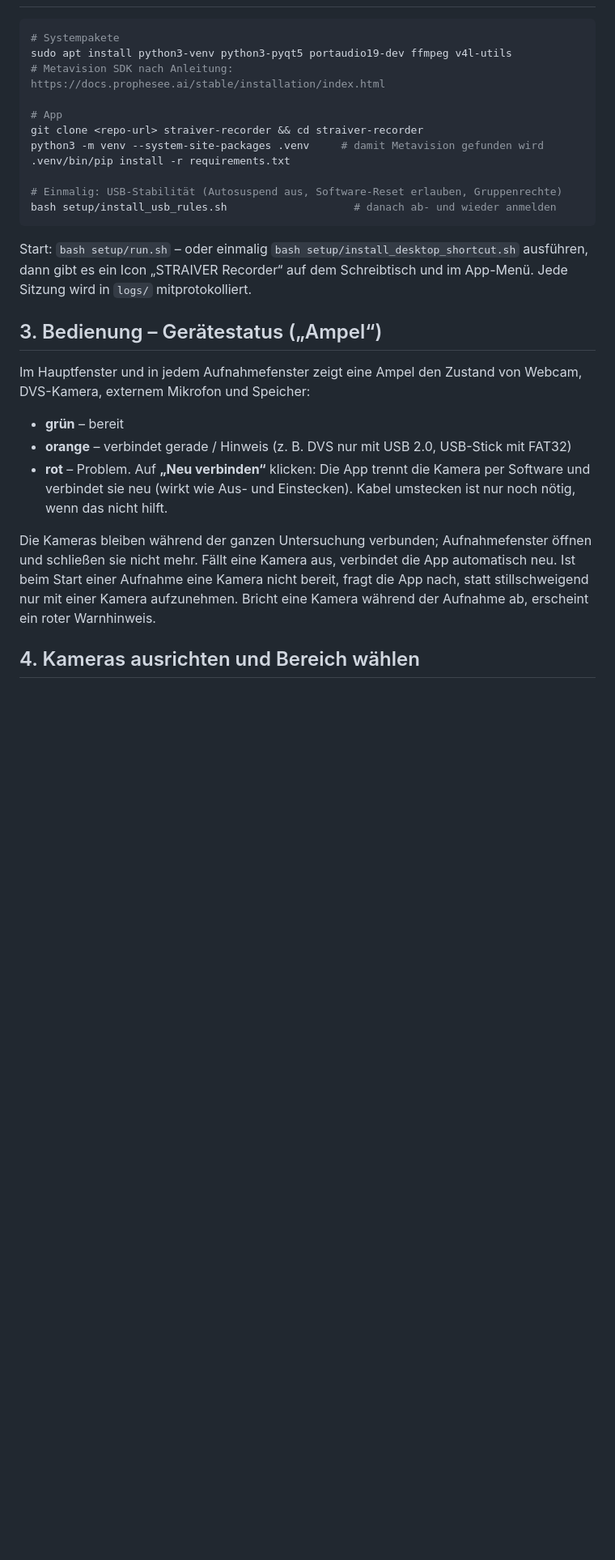
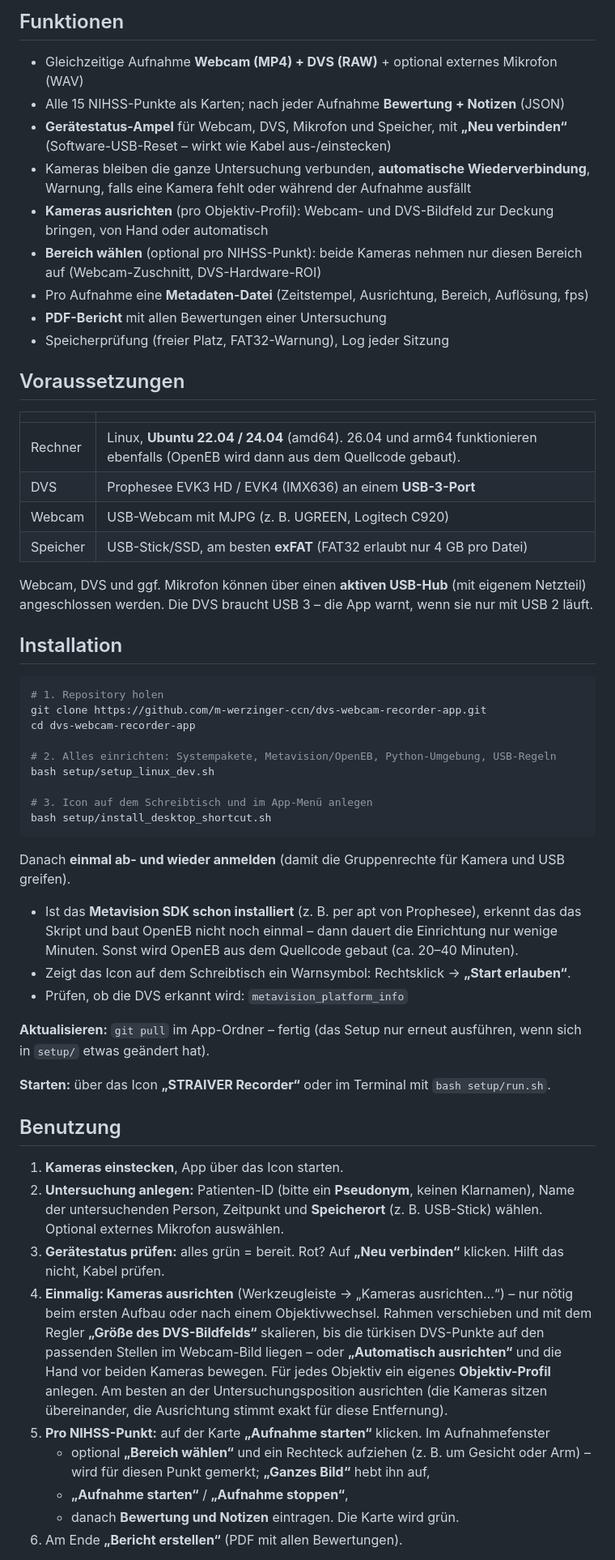
Before and after one commit to m-werzinger-ccn/dvs-webcam-recorder-app, a Markdown page: README.md, the part around one of its changes. Shown at 81% size. Rendered like a GitHub page; blank space fills up the shorter version.

````diff
--- a/README.md
+++ b/README.md
@@ -15,36 +29,77 @@ Bewertung und Notizen ab; alles wird pro Patient und Punkt in einem Ordner gespe
+## Funktionen
+
+- Gleichzeitige Aufnahme **Webcam (MP4) + DVS (RAW)** + optional externes Mikrofon (WAV)
+- Alle 15 NIHSS-Punkte als Karten; nach jeder Aufnahme **Bewertung + Notizen** (JSON)
+- **Gerätestatus-Ampel** für Webcam, DVS, Mikrofon und Speicher, mit **„Neu verbinden“**
+  (Software-USB-Reset – wirkt wie Kabel aus-/einstecken)
+- Kameras bleiben die ganze Untersuchung verbunden, **automatische Wiederverbindung**,
+  Warnung, falls eine Kamera fehlt oder während der Aufnahme ausfällt
+- **Kameras ausrichten** (pro Objektiv-Profil): Webcam- und DVS-Bildfeld zur Deckung bringen,
+  von Hand oder automatisch
+- **Bereich wählen** (optional pro NIHSS-Punkt): beide Kameras nehmen nur diesen Bereich auf
+  (Webcam-Zuschnitt, DVS-Hardware-ROI)
+- Pro Aufnahme eine **Metadaten-Datei** (Zeitstempel, Ausrichtung, Bereich, Auflösung, fps)
+- **PDF-Bericht** mit allen Bewertungen einer Untersuchung
+- Speicherprüfung (freier Platz, FAT32-Warnung), Log jeder Sitzung
+
+## Voraussetzungen
+
+| | |
+|---|---|
+| Rechner | Linux, **Ubuntu 22.04 / 24.04** (amd64). 26.04 und arm64 funktionieren ebenfalls (OpenEB wird dann aus dem Quellcode gebaut). |
+| DVS | Prophesee EVK3 HD / EVK4 (IMX636) an einem **USB-3-Port** |
+| Webcam | USB-Webcam mit MJPG (z. B. UGREEN, Logitech C920) |
+| Speicher | USB-Stick/SSD, am besten **exFAT** (FAT32 erlaubt nur 4 GB pro Datei) |
+
+Webcam, DVS und ggf. Mikrofon können über einen **aktiven USB-Hub** (mit eigenem Netzteil)
+angeschlossen werden. Die DVS braucht USB 3 – die App warnt, wenn sie nur mit USB 2 läuft.
+
+## Installation
 
 ```bash
-# Systempakete
-sudo apt install python3-venv python3-pyqt5 portaudio19-dev ffmpeg v4l-utils
-# Metavision SDK nach Anleitung: https://docs.prophesee.ai/stable/installation/index.html
+# 1. Repository holen
+git clone https://github.com/m-werzinger-ccn/dvs-webcam-recorder-app.git
+cd dvs-webcam-recorder-app
 
-# App
-git clone <repo-url> straiver-recorder && cd straiver-recorder
-python3 -m venv --system-site-packages .venv     # damit Metavision gefunden wird
-.venv/bin/pip install -r requirements.txt
+# 2. Alles einrichten: Systempakete, Metavision/OpenEB, Python-Umgebung, USB-Regeln
+bash setup/setup_linux_dev.sh
 
-# Einmalig: USB-Stabilität (Autosuspend aus, Software-Reset erlauben, Gruppenrechte)
-bash setup/install_usb_rules.sh                    # danach ab- und wieder anmelden
+# 3. Icon auf dem Schreibtisch und im App-Menü anlegen
+bash setup/install_desktop_shortcut.sh
 ```
 
-Start: `bash setup/run.sh` – oder einmalig `bash setup/install_desktop_shortcut.sh` ausführen, dann gibt es ein Icon „STRAIVER Recorder“ auf dem Schreibtisch und im App-Menü. Jede Sitzung wird in `logs/` mitprotokolliert.
+Danach **einmal ab- und wieder anmelden** (damit die Gruppenrechte für Kamera und USB greifen).
 
-## 3. Bedienung – Gerätestatus („Ampel“)
+- Ist das **Metavision SDK schon installiert** (z. B. per apt von Prophesee), erkennt das das
+  Skript und baut OpenEB nicht noch einmal – dann dauert die Einrichtung nur wenige Minuten.
+  Sonst wird OpenEB aus dem Quellcode gebaut (ca. 20–40 Minuten).
+- Zeigt das Icon auf dem Schreibtisch ein Warnsymbol: Rechtsklick → **„Start erlauben“**.
+- Prüfen, ob die DVS erkannt wird: `metavision_platform_info`
 
-Im Hauptfenster und in jedem Aufnahmefenster zeigt eine Ampel den Zustand von
-Webcam, DVS-Kamera, externem Mikrofon und Speicher:
+**Aktualisieren:** `git pull` im App-Ordner – fertig (das Setup nur erneut ausführen, wenn sich
+in `setup/` etwas geändert hat).
 
-- **grün** – bereit
-- **orange** – verbindet gerade / Hinweis (z. B. DVS nur mit USB 2.0, USB-Stick mit FAT32)
-- **rot** – Problem. Auf **„Neu verbinden“** klicken: Die App trennt die Kamera per Software
-  und verbindet sie neu (wirkt wie Aus- und Einstecken). Kabel umstecken ist nur noch nötig,
-  wenn das nicht hilft.
+**Starten:** über das Icon **„STRAIVER Recorder“** oder im Terminal mit `bash setup/run.sh`.
 
-Die Kameras bleiben während der ganzen Untersuchung verbunden; Aufnahmefenster öffnen und
-schließen sie nicht mehr. Fällt eine Kamera aus, verbindet die App automatisch neu.
-Ist beim Start einer Aufnahme eine Kamera nicht bereit, fragt die App nach, statt
-stillschweigend nur mit einer Kamera aufzunehmen. Bricht eine Kamera während der
-Aufnahme ab, erscheint ein roter Warnhinweis.
+## Benutzung
 
-## 4. Kameras ausrichten und Bereich wählen
+1. **Kameras einstecken**, App über das Icon starten.
+2. **Untersuchung anlegen:** Patienten-ID (bitte ein **Pseudonym**, keinen Klarnamen), Name der
+   untersuchenden Person, Zeitpunkt und **Speicherort** (z. B. USB-Stick) wählen. Optional
+   externes Mikrofon auswählen.
+3. **Gerätestatus prüfen:** alles grün = bereit.
+   Rot? Auf **„Neu verbinden“** klicken. Hilft das nicht, Kabel prüfen.
+4. **Einmalig: Kameras ausrichten** (Werkzeugleiste → „Kameras ausrichten…“) – nur nötig beim
+   ersten Aufbau oder nach einem Objektivwechsel. Rahmen verschieben und mit dem Regler
+   **„Größe des DVS-Bildfelds“** skalieren, bis die türkisen DVS-Punkte auf den passenden
+   Stellen im Webcam-Bild liegen – oder **„Automatisch ausrichten“** und die Hand vor beiden
+   Kameras bewegen. Für jedes Objektiv ein eigenes **Objektiv-Profil** anlegen. Am besten an
+   der Untersuchungsposition ausrichten (die Kameras sitzen übereinander, die Ausrichtung
+   stimmt exakt für diese Entfernung).
+5. **Pro NIHSS-Punkt:** auf der Karte **„Aufnahme starten“** klicken. Im Aufnahmefenster
+   - optional **„Bereich wählen“** und ein Rechteck aufziehen (z. B. um Gesicht oder Arm) –
+     wird für diesen Punkt gemerkt; **„Ganzes Bild“** hebt ihn auf,
+   - **„Aufnahme starten“** / **„Aufnahme stoppen“**,
+   - danach **Bewertung und Notizen** eintragen. Die Karte wird grün.
+6. Am Ende **„Bericht erstellen“** (PDF mit allen Bewertungen).
 
````
Also changed, not shown: other parts of README.md (+64 -51 lines), docs/screenshots/alignment.png (added), docs/screenshots/main_window.png (added), docs/screenshots/patient_dialog.png (added), docs/screenshots/recording_region.png (added), 2 other files.
